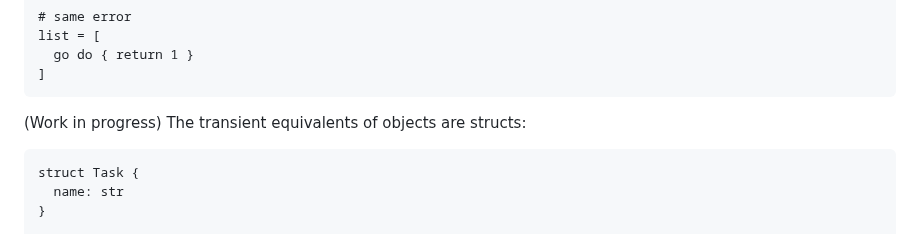
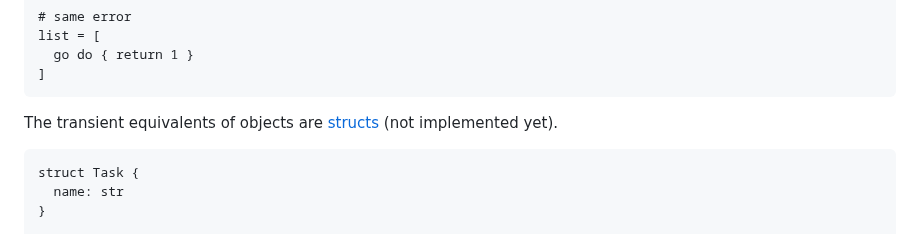
Before and after one commit to inoxlang/inox, a Markdown page: README.md, the part around the change. GitHub-like rendering.

Commit message:
docs: add explanation about structs

````diff
--- a/README.md
+++ b/README.md
@@ -174,8 +174,7 @@ list = [
 ]
 ```
 
-(Work in progress)
-The transient equivalents of objects are structs:
+The transient equivalents of objects are [structs](./docs/language-reference.md#structs) (not implemented yet).
 
 ```
 struct Task {
````
Also changed, not shown: docs/language-reference.md (+28 -0 lines).
